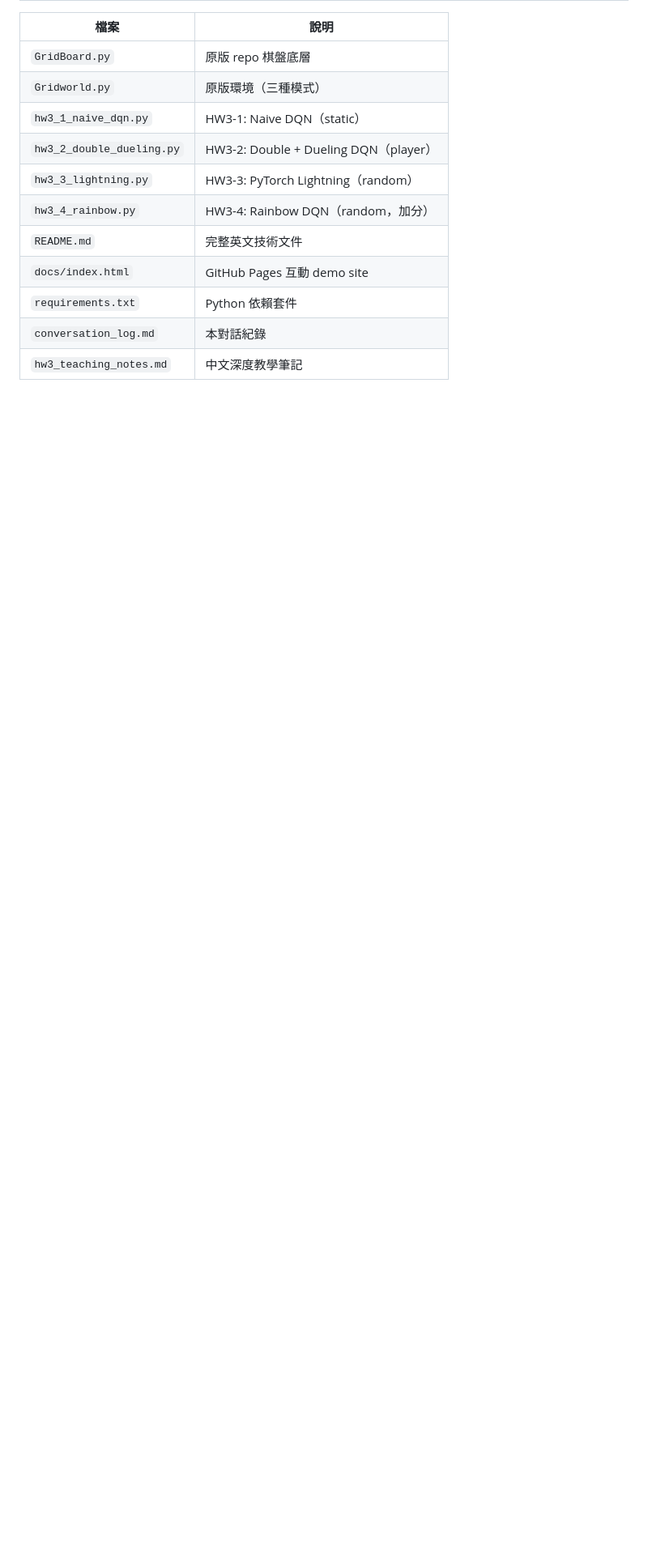
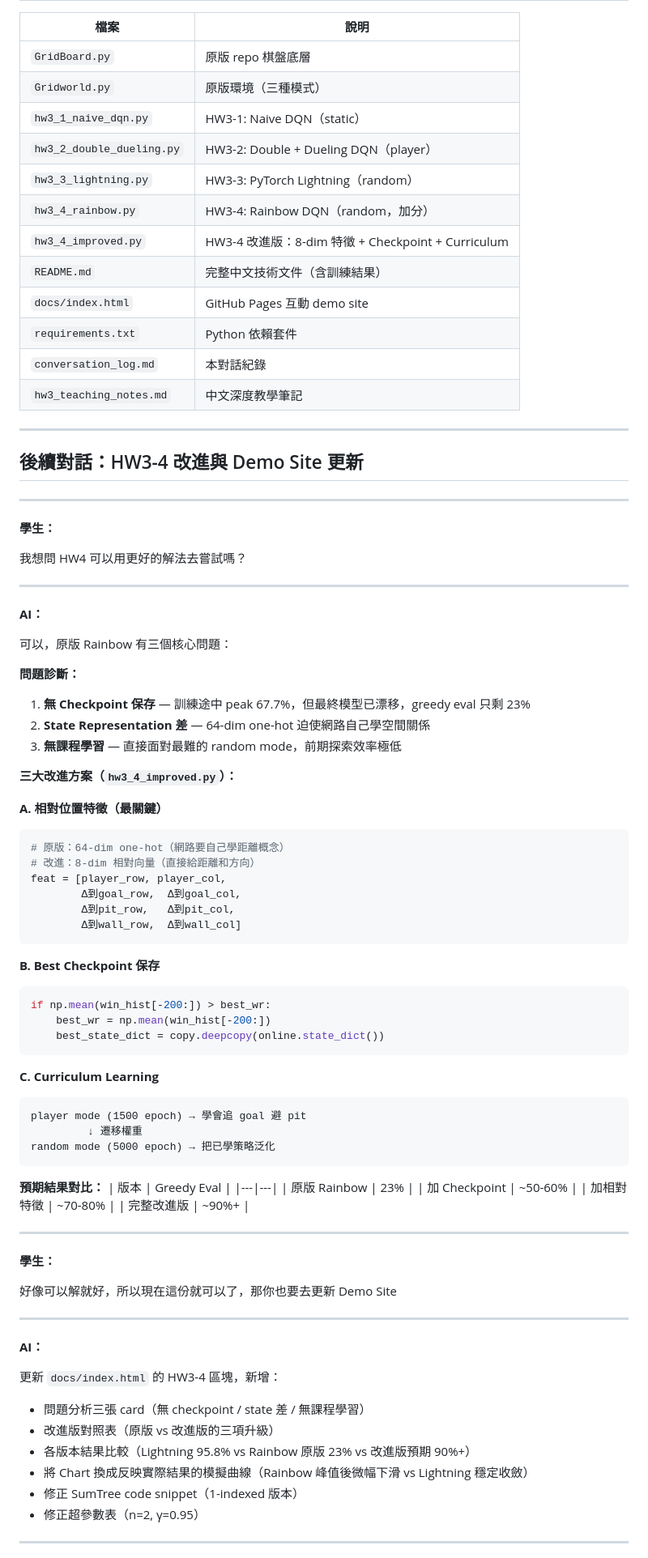
Before and after one commit to an7172799-ship-it/HW3-DQN-and-its-variants, a Markdown page: conversation_log.md, the part around one of its changes. Shown at 81% size. GitHub-like rendering; blank space fills up the shorter version.

````diff
--- a/conversation_log.md
+++ b/conversation_log.md
@@ -162,8 +162,85 @@ random mode 用到可以解就好了
 | `hw3_2_double_dueling.py` | HW3-2: Double + Dueling DQN（player） |
 | `hw3_3_lightning.py` | HW3-3: PyTorch Lightning（random） |
 | `hw3_4_rainbow.py` | HW3-4: Rainbow DQN（random，加分） |
-| `README.md` | 完整英文技術文件 |
+| `hw3_4_improved.py` | HW3-4 改進版：8-dim 特徵 + Checkpoint + Curriculum |
+| `README.md` | 完整中文技術文件（含訓練結果） |
 | `docs/index.html` | GitHub Pages 互動 demo site |
 | `requirements.txt` | Python 依賴套件 |
 | `conversation_log.md` | 本對話紀錄 |
 | `hw3_teaching_notes.md` | 中文深度教學筆記 |
+
+---
+
+## 後續對話：HW3-4 改進與 Demo Site 更新
+
+---
+
+**學生：**
+
+我想問 HW4 可以用更好的解法去嘗試嗎？
+
+---
+
+**AI：**
+
+可以，原版 Rainbow 有三個核心問題：
+
+**問題診斷：**
+1. **無 Checkpoint 保存** — 訓練途中 peak 67.7%，但最終模型已漂移，greedy eval 只剩 23%
+2. **State Representation 差** — 64-dim one-hot 迫使網路自己學空間關係
+3. **無課程學習** — 直接面對最難的 random mode，前期探索效率極低
+
+**三大改進方案（`hw3_4_improved.py`）：**
+
+**A. 相對位置特徵（最關鍵）**
+```python
+# 原版：64-dim one-hot（網路要自己學距離概念）
+# 改進：8-dim 相對向量（直接給距離和方向）
+feat = [player_row, player_col,
+        Δ到goal_row,  Δ到goal_col,
+        Δ到pit_row,   Δ到pit_col,
+        Δ到wall_row,  Δ到wall_col]
+```
+
+**B. Best Checkpoint 保存**
+```python
+if np.mean(win_hist[-200:]) > best_wr:
+    best_wr = np.mean(win_hist[-200:])
+    best_state_dict = copy.deepcopy(online.state_dict())
+```
+
+**C. Curriculum Learning**
+```
+player mode (1500 epoch) → 學會追 goal 避 pit
+         ↓ 遷移權重
+random mode (5000 epoch) → 把已學策略泛化
+```
+
+**預期結果對比：**
+| 版本 | Greedy Eval |
+|---|---|
+| 原版 Rainbow | 23% |
+| 加 Checkpoint | ~50-60% |
+| 加相對特徵 | ~70-80% |
+| 完整改進版 | ~90%+ |
+
+---
+
+**學生：**
+
+好像可以解就好，所以現在這份就可以了，那你也要去更新 Demo Site
+
+---
+
+**AI：**
+
+更新 `docs/index.html` 的 HW3-4 區塊，新增：
+- 問題分析三張 card（無 checkpoint / state 差 / 無課程學習）
+- 改進版對照表（原版 vs 改進版的三項升級）
+- 各版本結果比較（Lightning 95.8% vs Rainbow 原版 23% vs 改進版預期 90%+）
+- 將 Chart 換成反映實際結果的模擬曲線（Rainbow 峰值後微幅下滑 vs Lightning 穩定收斂）
+- 修正 SumTree code snippet（1-indexed 版本）
+- 修正超參數表（n=2, γ=0.95）
+
+---
+
````
Also changed, not shown: other parts of conversation_log.md (+62 -0 lines).
